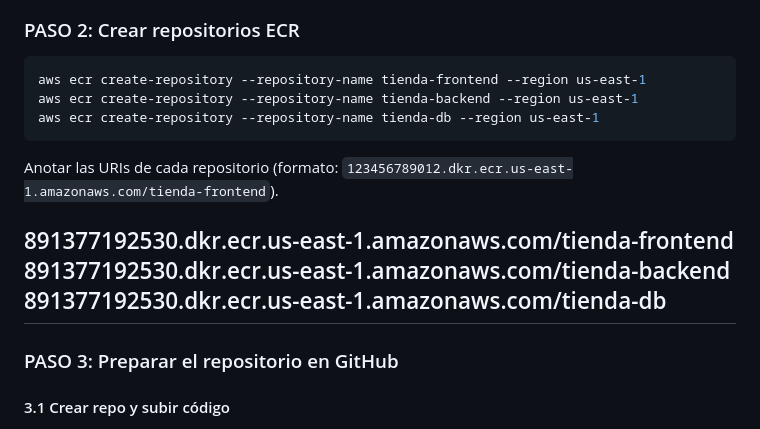
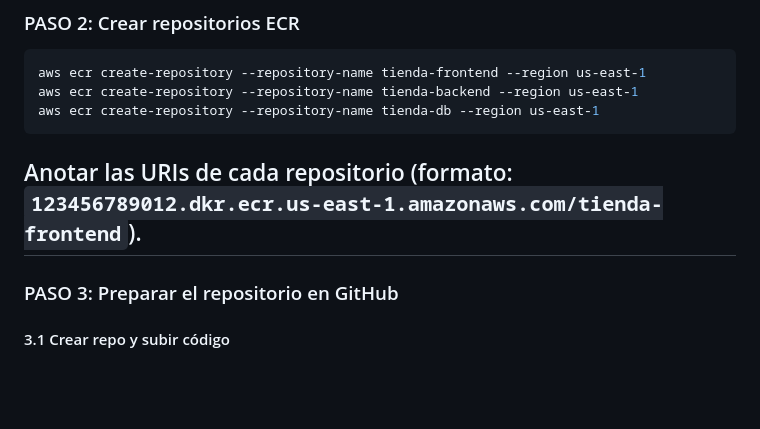
Before and after one commit to franciscobrioneslavados/intro_devops_duoc_actividad_2_5, a Markdown page: README.md, the part around the change. Rendered like a GitHub page; blank space fills up the shorter version.

Commit message:
readme ecr

````diff
--- a/README.md
+++ b/README.md
@@ -93,10 +93,6 @@ aws ecr create-repository --repository-name tienda-db --region us-east-1
 ```
 
 Anotar las URIs de cada repositorio (formato: `123456789012.dkr.ecr.us-east-1.amazonaws.com/tienda-frontend`).
-
-891377192530.dkr.ecr.us-east-1.amazonaws.com/tienda-frontend
-891377192530.dkr.ecr.us-east-1.amazonaws.com/tienda-backend
-891377192530.dkr.ecr.us-east-1.amazonaws.com/tienda-db
 ---
 
 ### PASO 3: Preparar el repositorio en GitHub
````
